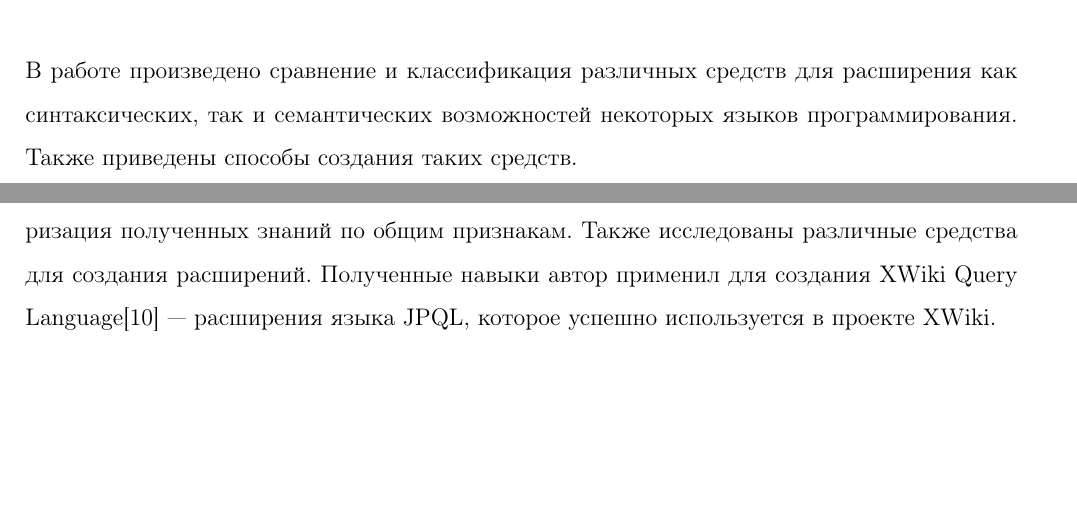
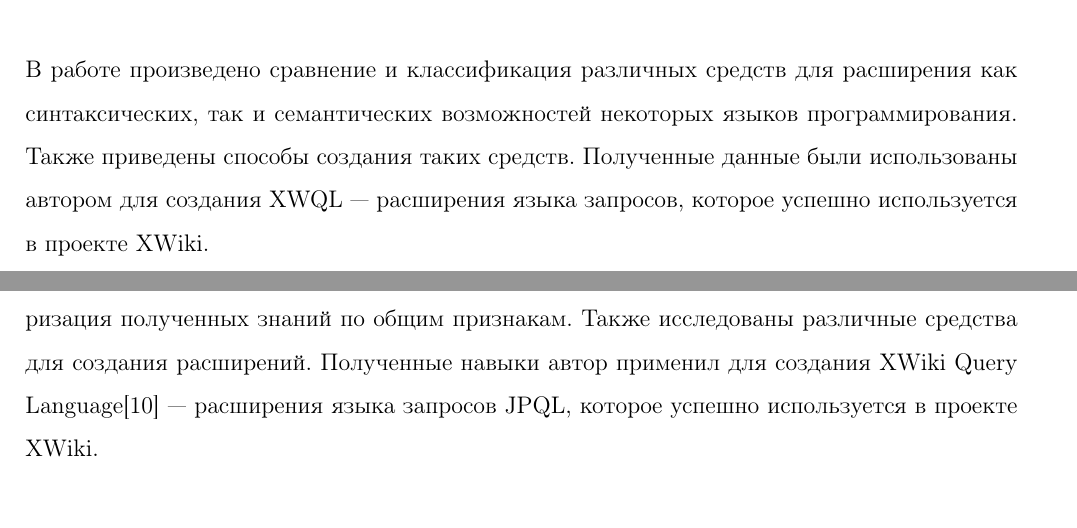
Before and after one commit to amelentev/extlang, a LaTeX paper (extlang.tex): two parts of pages 2 and 44 of 45, joined at a grey line, cut so that both start at the same text, the shorter picture padded with empty space. Compiled offline with pdfLaTeX.

Commit message:
abstract

```diff
--- a/extlang.tex
+++ b/extlang.tex
@@ -66,7 +66,9 @@
 \newline \newline
 В работе произведено сравнение и классификация различных средств для расширения
 как синтаксических, так и семантических возможностей некоторых языков
-программирования. Также приведены способы создания таких средств.
+программирования. Также приведены способы создания таких средств. Полученные
+данные были использованы автором для создания XWQL --- расширения языка
+запросов, которое успешно используется в проекте XWiki.
 \end{abstract}
 
 \setcounter{page}{3}
@@ -1603,8 +1605,8 @@ object OrderDSL extends StandardTokenParsers {
 классификация и структуризация полученных знаний по общим признакам.  Также
 исследованы различные средства для создания расширений.
 Полученные навыки автор применил для создания XWiki Query
-Language\cite{xwql} --- расширения языка JPQL, которое успешно используется в
-проекте XWiki.
+Language\cite{xwql} --- расширения языка запросов JPQL, которое успешно
+используется в проекте XWiki.
 
 \small
 %\nocite{*}
```
